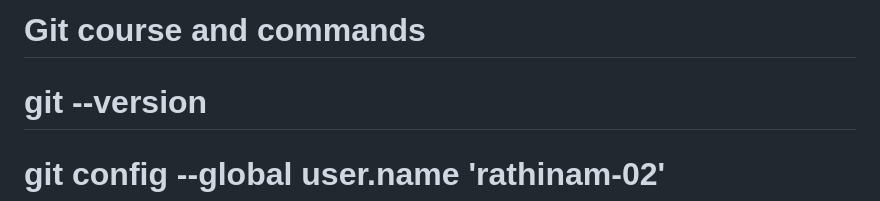
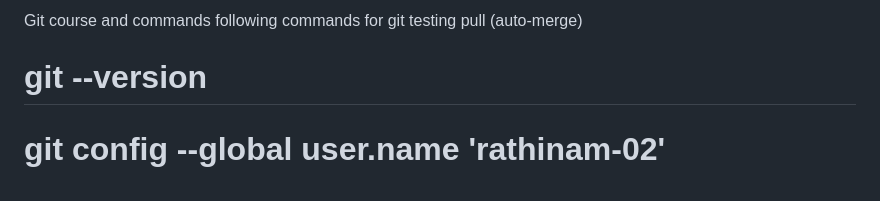
Before and after one commit to rathinam-02/git, a Markdown page: readme-commands.md, the part around the change. Rendered like a GitHub page.

Commit message:
Enhance readme with introductory commands text
Added introductory text and a testing note to the commands section.

```diff
--- a/readme-commands.md
+++ b/readme-commands.md
@@ -1,4 +1,6 @@
-# Git course and commands
+ Git course and commands
+ following commands for git
+ testing pull (auto-merge)
 # git --version
 # git config --global user.name 'rathinam-02'
 # git config --global user.email 'rathinamaanikamm@gmail.com'
```
